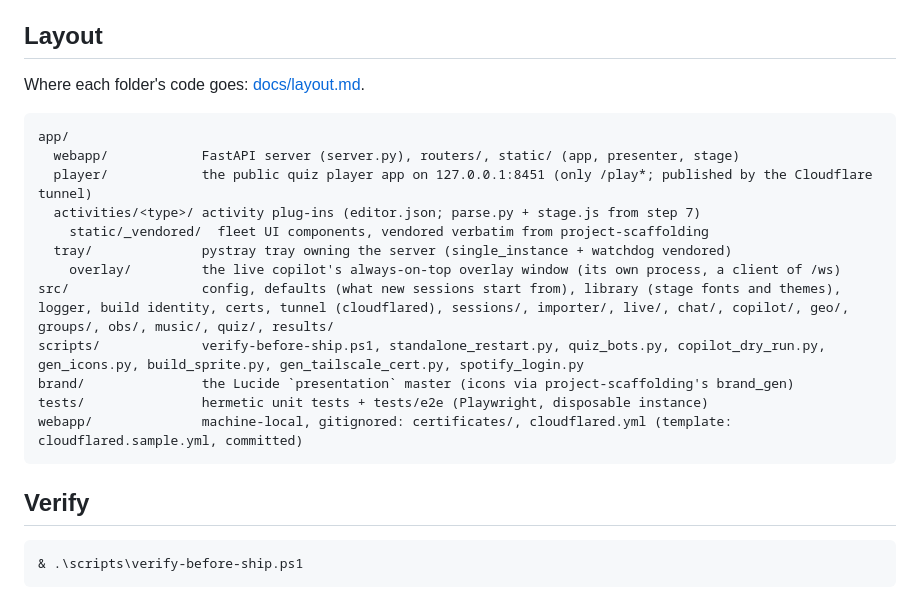
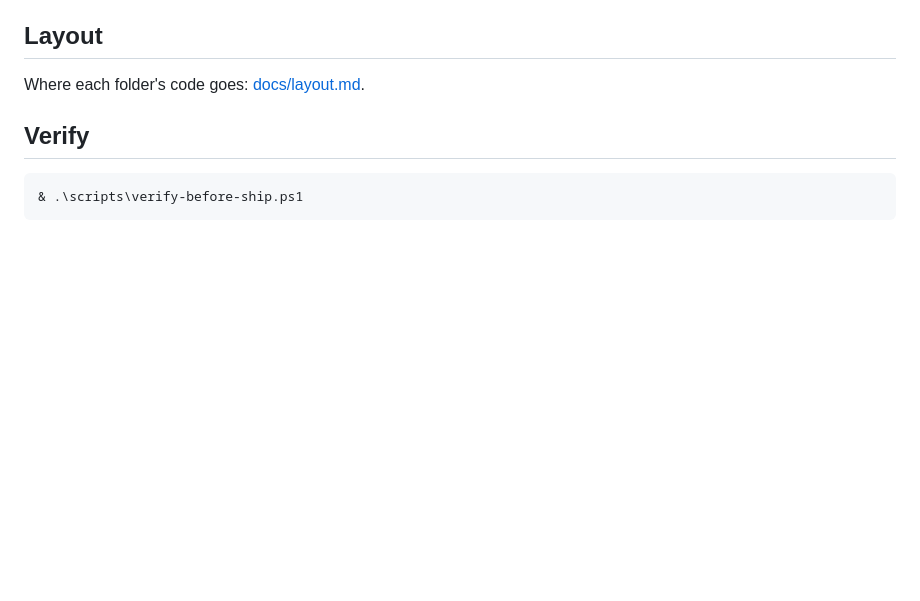
Before and after one commit to ferraroroberto/facilitation-suite, a Markdown page: README.md, the part around the change. GitHub-like rendering; blank space fills up the shorter version.

Commit message:
docs: point README layout at docs/layout.md instead of a drifted tree (#501)
- the README tree placed the player and activities at wrong paths, kept a build-step note and listed a stale scripts subset
- docs/layout.md already owns the layout and is the structure ratchet's reference

````diff
--- a/README.md
+++ b/README.md
@@ -79,21 +79,6 @@ Each feature has its own reference in `docs/`:
 
 Where each folder's code goes: [docs/layout.md](docs/layout.md).
 
-```
-app/
-  webapp/            FastAPI server (server.py), routers/, static/ (app, presenter, stage)
-  player/            the public quiz player app on 127.0.0.1:8451 (only /play*; published by the Cloudflare tunnel)
-  activities/<type>/ activity plug-ins (editor.json; parse.py + stage.js from step 7)
-    static/_vendored/  fleet UI components, vendored verbatim from project-scaffolding
-  tray/              pystray tray owning the server (single_instance + watchdog vendored)
-    overlay/         the live copilot's always-on-top overlay window (its own process, a client of /ws)
-src/                 config, defaults (what new sessions start from), library (stage fonts and themes), logger, build identity, certs, tunnel (cloudflared), sessions/, importer/, live/, chat/, copilot/, geo/, groups/, obs/, music/, quiz/, results/
-scripts/             verify-before-ship.ps1, standalone_restart.py, quiz_bots.py, copilot_dry_run.py, gen_icons.py, build_sprite.py, gen_tailscale_cert.py, spotify_login.py
-brand/               the Lucide `presentation` master (icons via project-scaffolding's brand_gen)
-tests/               hermetic unit tests + tests/e2e (Playwright, disposable instance)
-webapp/              machine-local, gitignored: certificates/, cloudflared.yml (template: cloudflared.sample.yml, committed)
-```
-
 ## Verify
 
 ```powershell
````
